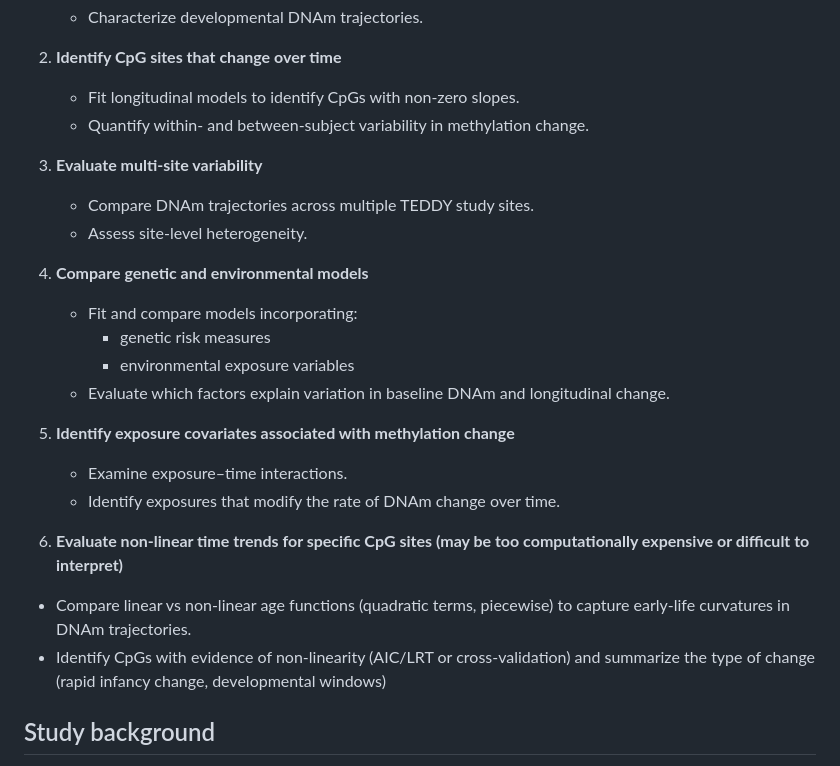
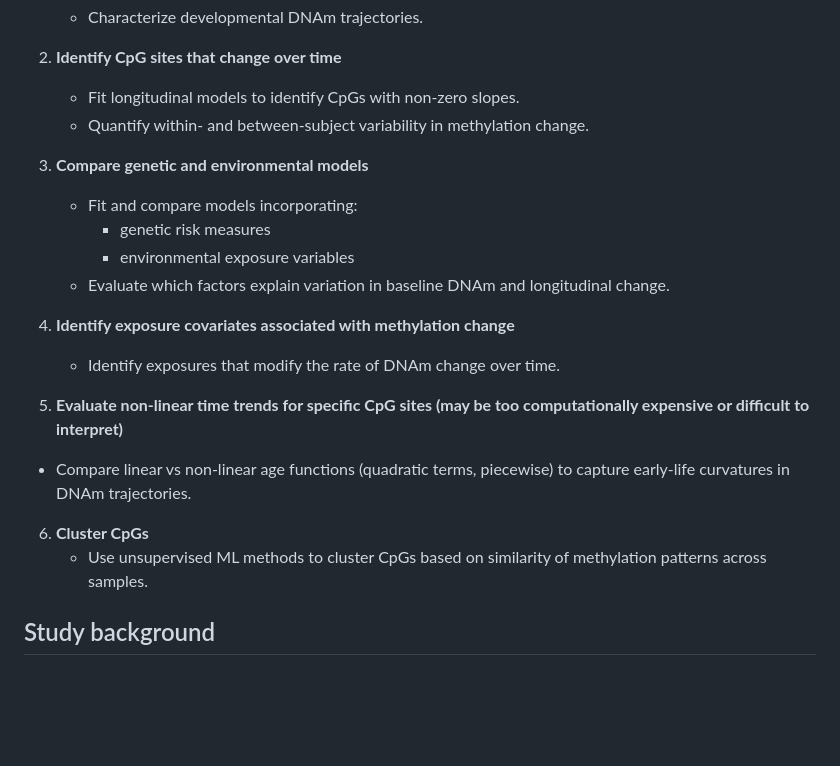
Before and after one commit to rysummers/teddy-dnam-analysis, a Markdown page: README.md, the part around the change. Rendered like a GitHub page; blank space fills up the shorter version.

Commit message:
Revise section numbering and content in README
Reorganize and renumber sections in README for clarity.

```diff
--- a/README.md
+++ b/README.md
@@ -11,23 +11,20 @@ The primary objectives are:
    - Fit longitudinal models to identify CpGs with non-zero slopes.
    - Quantify within- and between-subject variability in methylation change.
 
-3. **Evaluate multi-site variability**
-   - Compare DNAm trajectories across multiple TEDDY study sites.
-   - Assess site-level heterogeneity.
-
-4. **Compare genetic and environmental models**
+3. **Compare genetic and environmental models**
    - Fit and compare models incorporating:
      - genetic risk measures
      - environmental exposure variables
    - Evaluate which factors explain variation in baseline DNAm and longitudinal change.
 
-5. **Identify exposure covariates associated with methylation change**
-   - Examine exposure–time interactions.
+4. **Identify exposure covariates associated with methylation change**
    - Identify exposures that modify the rate of DNAm change over time.
 
-6. **Evaluate non-linear time trends for specific CpG sites (may be too computationally expensive or difficult to interpret)**
+5. **Evaluate non-linear time trends for specific CpG sites (may be too computationally expensive or difficult to interpret)**
   - Compare linear vs non-linear age functions (quadratic terms, piecewise) to capture early-life curvatures in DNAm trajectories.
-  - Identify CpGs with evidence of non-linearity (AIC/LRT or cross-validation) and summarize the type of change (rapid infancy change, developmental windows)
+
+6. **Cluster CpGs**
+   - Use unsupervised ML methods to cluster CpGs based on similarity of methylation patterns across samples.
 
 ## Study background
 
```
